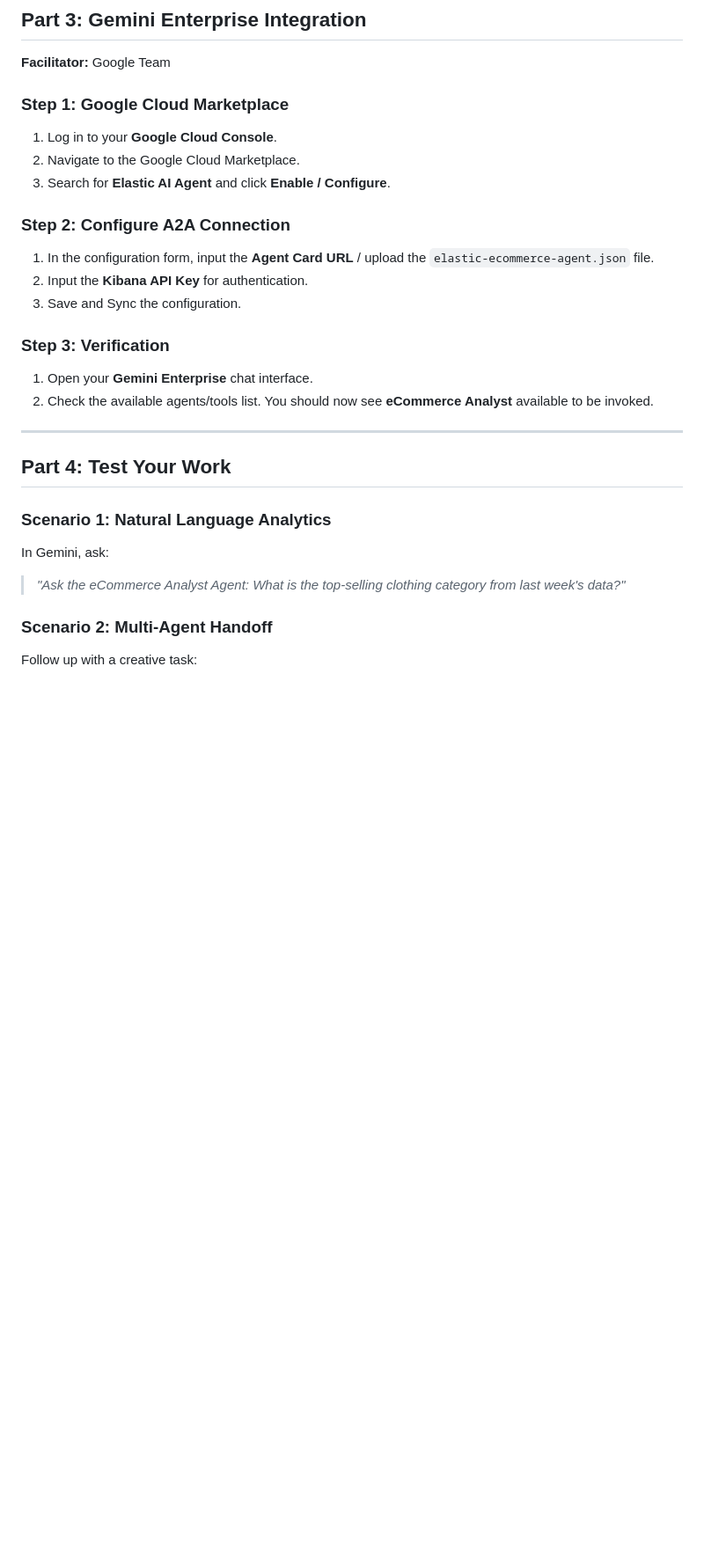
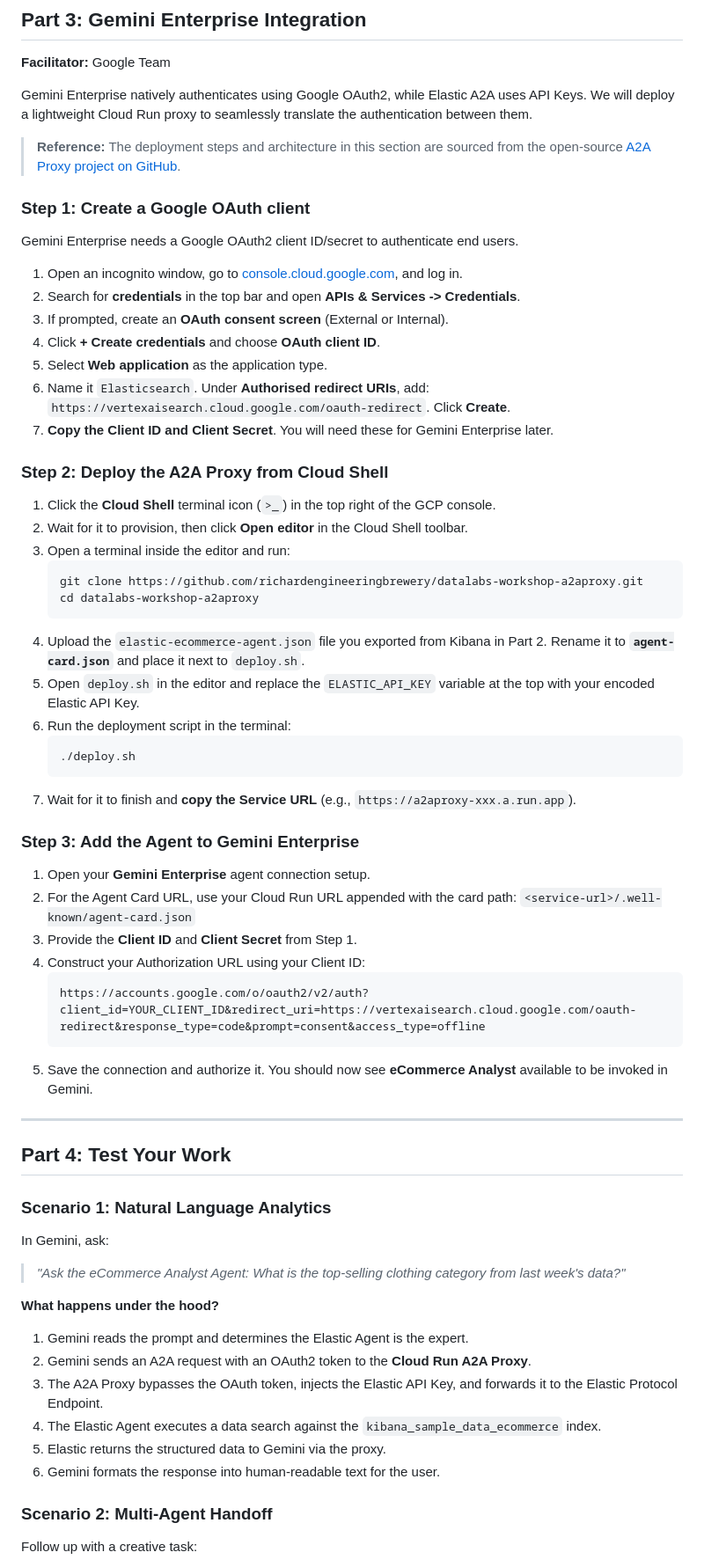
Before and after one commit to diarfirman/hol-elastic-ai-summit-jkt, a Markdown page: README.md, the part around the change. Shown at 88% size. Drawn GitHub-style; blank space fills up the shorter version.

Commit message:
Revise Gemini Enterprise integration steps
Updated the integration steps for Gemini Enterprise with Elastic AI Agent, including OAuth client creation and A2A Proxy deployment instructions.

````diff
--- a/README.md
+++ b/README.md
@@ -270,19 +270,45 @@ Before integrating with Gemini, let's test it internally.
 
 **Facilitator:** Google Team
 
-### Step 1: Google Cloud Marketplace
-1. Log in to your **Google Cloud Console**.
-2. Navigate to the Google Cloud Marketplace.
-3. Search for **Elastic AI Agent** and click **Enable / Configure**.
+Gemini Enterprise natively authenticates using Google OAuth2, while Elastic A2A uses API Keys. We will deploy a lightweight Cloud Run proxy to seamlessly translate the authentication between them.
 
-### Step 2: Configure A2A Connection
-1. In the configuration form, input the **Agent Card URL** / upload the `elastic-ecommerce-agent.json` file.
-2. Input the **Kibana API Key** for authentication.
-3. Save and Sync the configuration.
+> **Reference:** The deployment steps and architecture in this section are sourced from the open-source [A2A Proxy project on GitHub](https://github.com/richardengineeringbrewery/datalabs-workshop-a2aproxy).
 
-### Step 3: Verification
-1. Open your **Gemini Enterprise** chat interface.
-2. Check the available agents/tools list. You should now see **eCommerce Analyst** available to be invoked.
+### Step 1: Create a Google OAuth client
+Gemini Enterprise needs a Google OAuth2 client ID/secret to authenticate end users.
+1. Open an incognito window, go to [console.cloud.google.com](https://console.cloud.google.com), and log in.
+2. Search for **credentials** in the top bar and open **APIs & Services -> Credentials**.
+3. If prompted, create an **OAuth consent screen** (External or Internal).
+4. Click **+ Create credentials** and choose **OAuth client ID**.
+5. Select **Web application** as the application type.
+6. Name it `Elasticsearch`. Under **Authorised redirect URIs**, add: `https://vertexaisearch.cloud.google.com/oauth-redirect`. Click **Create**.
+7. **Copy the Client ID and Client Secret**. You will need these for Gemini Enterprise later.
+
+### Step 2: Deploy the A2A Proxy from Cloud Shell
+1. Click the **Cloud Shell** terminal icon (`>_`) in the top right of the GCP console.
+2. Wait for it to provision, then click **Open editor** in the Cloud Shell toolbar.
+3. Open a terminal inside the editor and run:
+   ```bash
+   git clone https://github.com/richardengineeringbrewery/datalabs-workshop-a2aproxy.git
+   cd datalabs-workshop-a2aproxy
+   ```
+4. Upload the `elastic-ecommerce-agent.json` file you exported from Kibana in Part 2. Rename it to **`agent-card.json`** and place it next to `deploy.sh`.
+5. Open `deploy.sh` in the editor and replace the `ELASTIC_API_KEY` variable at the top with your encoded Elastic API Key.
+6. Run the deployment script in the terminal:
+   ```bash
+   ./deploy.sh
+   ```
+7. Wait for it to finish and **copy the Service URL** (e.g., `https://a2aproxy-xxx.a.run.app`).
+
+### Step 3: Add the Agent to Gemini Enterprise
+1. Open your **Gemini Enterprise** agent connection setup.
+2. For the Agent Card URL, use your Cloud Run URL appended with the card path: `<service-url>/.well-known/agent-card.json`
+3. Provide the **Client ID** and **Client Secret** from Step 1.
+4. Construct your Authorization URL using your Client ID:
+   ```
+   https://accounts.google.com/o/oauth2/v2/auth?client_id=YOUR_CLIENT_ID&redirect_uri=https://vertexaisearch.cloud.google.com/oauth-redirect&response_type=code&prompt=consent&access_type=offline
+   ```
+5. Save the connection and authorize it. You should now see **eCommerce Analyst** available to be invoked in Gemini.
 
 ---
 
@@ -291,6 +317,14 @@ Before integrating with Gemini, let's test it internally.
 ### Scenario 1: Natural Language Analytics
 In Gemini, ask:
 > *"Ask the eCommerce Analyst Agent: What is the top-selling clothing category from last week's data?"*
+
+**What happens under the hood?**
+1. Gemini reads the prompt and determines the Elastic Agent is the expert.
+2. Gemini sends an A2A request with an OAuth2 token to the **Cloud Run A2A Proxy**.
+3. The A2A Proxy bypasses the OAuth token, injects the Elastic API Key, and forwards it to the Elastic Protocol Endpoint.
+4. The Elastic Agent executes a data search against the `kibana_sample_data_ecommerce` index.
+5. Elastic returns the structured data to Gemini via the proxy.
+6. Gemini formats the response into human-readable text for the user.
 
 ### Scenario 2: Multi-Agent Handoff
 Follow up with a creative task:
````
